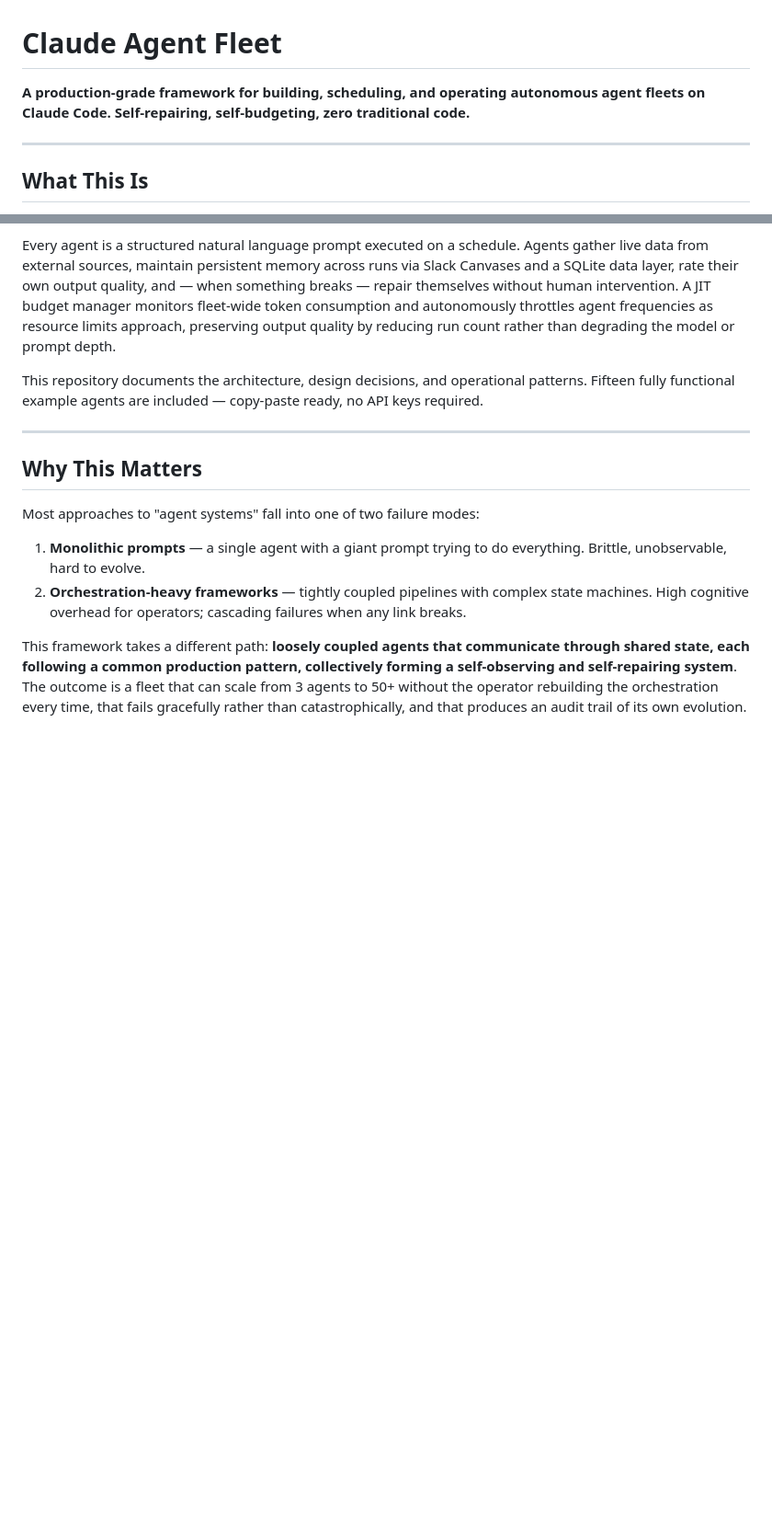
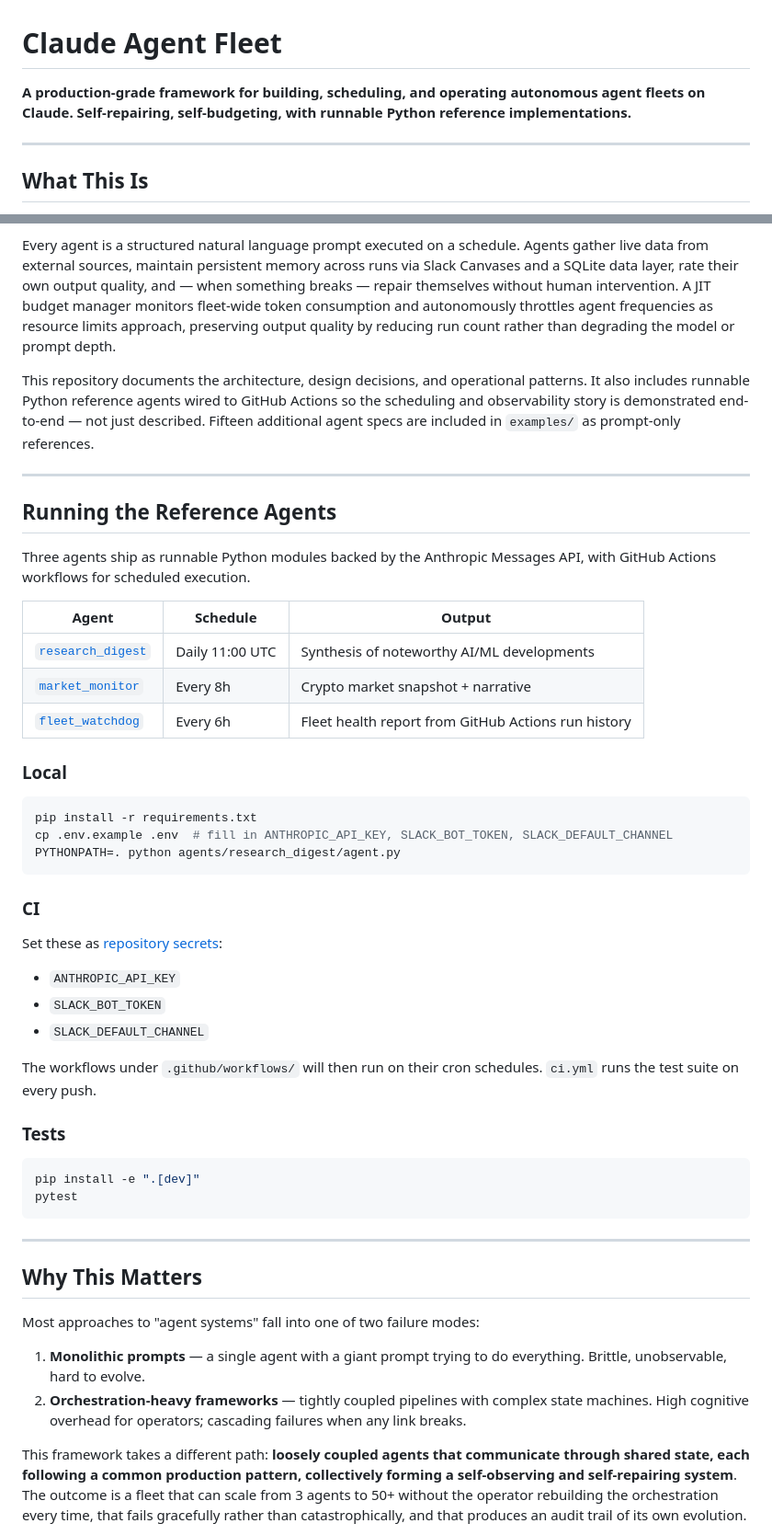
Before and after one commit to maxmoran23/Claude-Agent-Fleet, a Markdown page: README.md, 2 parts joined by grey strips. Shown at 92% size. Drawn GitHub-style; blank space fills up the shorter version.

Commit message:
Document runnable agents in README

````diff
--- a/README.md
+++ b/README.md
@@ -1,6 +1,6 @@
 # Claude Agent Fleet
 
-**A production-grade framework for building, scheduling, and operating autonomous agent fleets on Claude Code. Self-repairing, self-budgeting, zero traditional code.**
+**A production-grade framework for building, scheduling, and operating autonomous agent fleets on Claude. Self-repairing, self-budgeting, with runnable Python reference implementations.**
 
 ---
 
@@ -10,7 +10,44 @@ A reference architecture for operating multiple autonomous agents as a cohesive
 
 Every agent is a structured natural language prompt executed on a schedule. Agents gather live data from external sources, maintain persistent memory across runs via Slack Canvases and a SQLite data layer, rate their own output quality, and — when something breaks — repair themselves without human intervention. A JIT budget manager monitors fleet-wide token consumption and autonomously throttles agent frequencies as resource limits approach, preserving output quality by reducing run count rather than degrading the model or prompt depth.
 
-This repository documents the architecture, design decisions, and operational patterns. Fifteen fully functional example agents are included — copy-paste ready, no API keys required.
+This repository documents the architecture, design decisions, and operational patterns. It also includes runnable Python reference agents wired to GitHub Actions so the scheduling and observability story is demonstrated end-to-end — not just described. Fifteen additional agent specs are included in `examples/` as prompt-only references.
+
+---
+
+## Running the Reference Agents
+
+Three agents ship as runnable Python modules backed by the Anthropic Messages API, with GitHub Actions workflows for scheduled execution.
+
+| Agent | Schedule | Output |
+|-------|----------|--------|
+| [`research_digest`](agents/research_digest/) | Daily 11:00 UTC | Synthesis of noteworthy AI/ML developments |
+| [`market_monitor`](agents/market_monitor/) | Every 8h | Crypto market snapshot + narrative |
+| [`fleet_watchdog`](agents/fleet_watchdog/) | Every 6h | Fleet health report from GitHub Actions run history |
+
+### Local
+
+```bash
+pip install -r requirements.txt
+cp .env.example .env  # fill in ANTHROPIC_API_KEY, SLACK_BOT_TOKEN, SLACK_DEFAULT_CHANNEL
+PYTHONPATH=. python agents/research_digest/agent.py
+```
+
+### CI
+
+Set these as [repository secrets](https://docs.github.com/en/actions/security-guides/using-secrets-in-github-actions):
+
+- `ANTHROPIC_API_KEY`
+- `SLACK_BOT_TOKEN`
+- `SLACK_DEFAULT_CHANNEL`
+
+The workflows under `.github/workflows/` will then run on their cron schedules. `ci.yml` runs the test suite on every push.
+
+### Tests
+
+```bash
+pip install -e ".[dev]"
+pytest
+```
 
 ---
 
````
